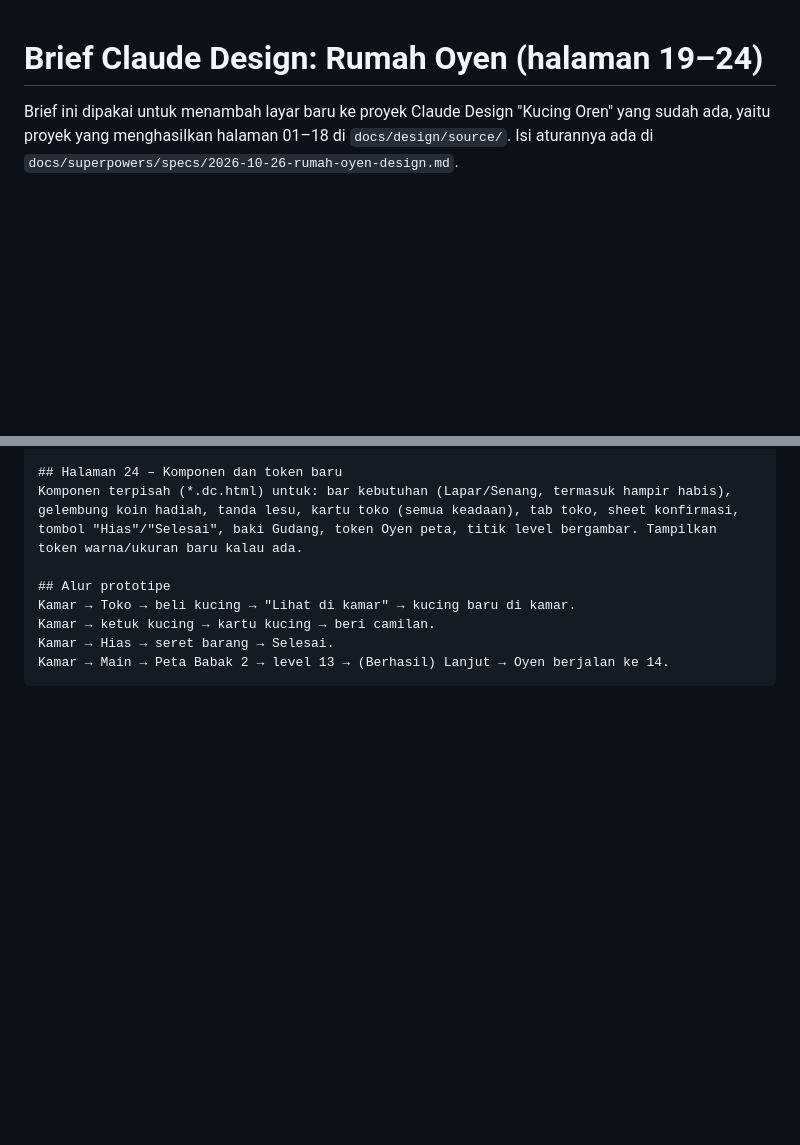
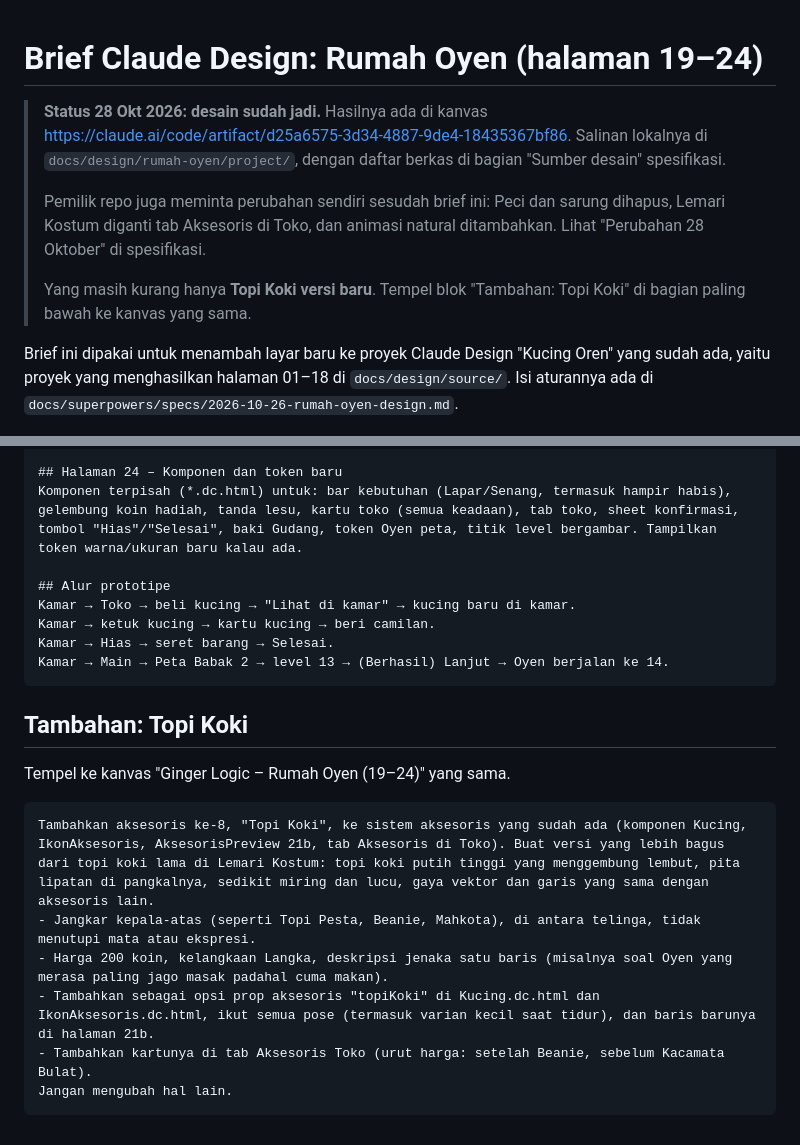
Before and after one commit to lutfidev/kucing-oyen, a Markdown page: docs/design-brief/rumah-oyen.md, 2 parts joined by grey strips. Drawn GitHub-style; blank space fills up the shorter version.

Commit message:
docs: mark design brief delivered, add topi koki addendum

````diff
--- a/docs/design-brief/rumah-oyen.md
+++ b/docs/design-brief/rumah-oyen.md
@@ -1,4 +1,10 @@
 # Brief Claude Design: Rumah Oyen (halaman 19–24)
+
+> **Status 28 Okt 2026: desain sudah jadi.** Hasilnya ada di kanvas https://claude.ai/code/artifact/d25a6575-3d34-4887-9de4-18435367bf86. Salinan lokalnya di `docs/design/rumah-oyen/project/`, dengan daftar berkas di bagian "Sumber desain" spesifikasi.
+>
+> Pemilik repo juga meminta perubahan sendiri sesudah brief ini: Peci dan sarung dihapus, Lemari Kostum diganti tab Aksesoris di Toko, dan animasi natural ditambahkan. Lihat "Perubahan 28 Oktober" di spesifikasi.
+>
+> Yang masih kurang hanya **Topi Koki versi baru**. Tempel blok "Tambahan: Topi Koki" di bagian paling bawah ke kanvas yang sama.
 
 Brief ini dipakai untuk menambah layar baru ke proyek Claude Design "Kucing Oren" yang sudah ada, yaitu proyek yang menghasilkan halaman 01–18 di `docs/design/source/`. Isi aturannya ada di `docs/superpowers/specs/2026-10-26-rumah-oyen-design.md`.
 
@@ -70,3 +76,16 @@ Kamar → ketuk kucing → kartu kucing → beri camilan.
 Kamar → Hias → seret barang → Selesai.
 Kamar → Main → Peta Babak 2 → level 13 → (Berhasil) Lanjut → Oyen berjalan ke 14.
 ```
+
+## Tambahan: Topi Koki
+
+Tempel ke kanvas "Ginger Logic – Rumah Oyen (19–24)" yang sama.
+
+```markdown
+Tambahkan aksesoris ke-8, "Topi Koki", ke sistem aksesoris yang sudah ada (komponen Kucing, IkonAksesoris, AksesorisPreview 21b, tab Aksesoris di Toko). Buat versi yang lebih bagus dari topi koki lama di Lemari Kostum: topi koki putih tinggi yang menggembung lembut, pita lipatan di pangkalnya, sedikit miring dan lucu, gaya vektor dan garis yang sama dengan aksesoris lain.
+- Jangkar kepala-atas (seperti Topi Pesta, Beanie, Mahkota), di antara telinga, tidak menutupi mata atau ekspresi.
+- Harga 200 koin, kelangkaan Langka, deskripsi jenaka satu baris (misalnya soal Oyen yang merasa paling jago masak padahal cuma makan).
+- Tambahkan sebagai opsi prop aksesoris "topiKoki" di Kucing.dc.html dan IkonAksesoris.dc.html, ikut semua pose (termasuk varian kecil saat tidur), dan baris barunya di halaman 21b.
+- Tambahkan kartunya di tab Aksesoris Toko (urut harga: setelah Beanie, sebelum Kacamata Bulat).
+Jangan mengubah hal lain.
+```
````
